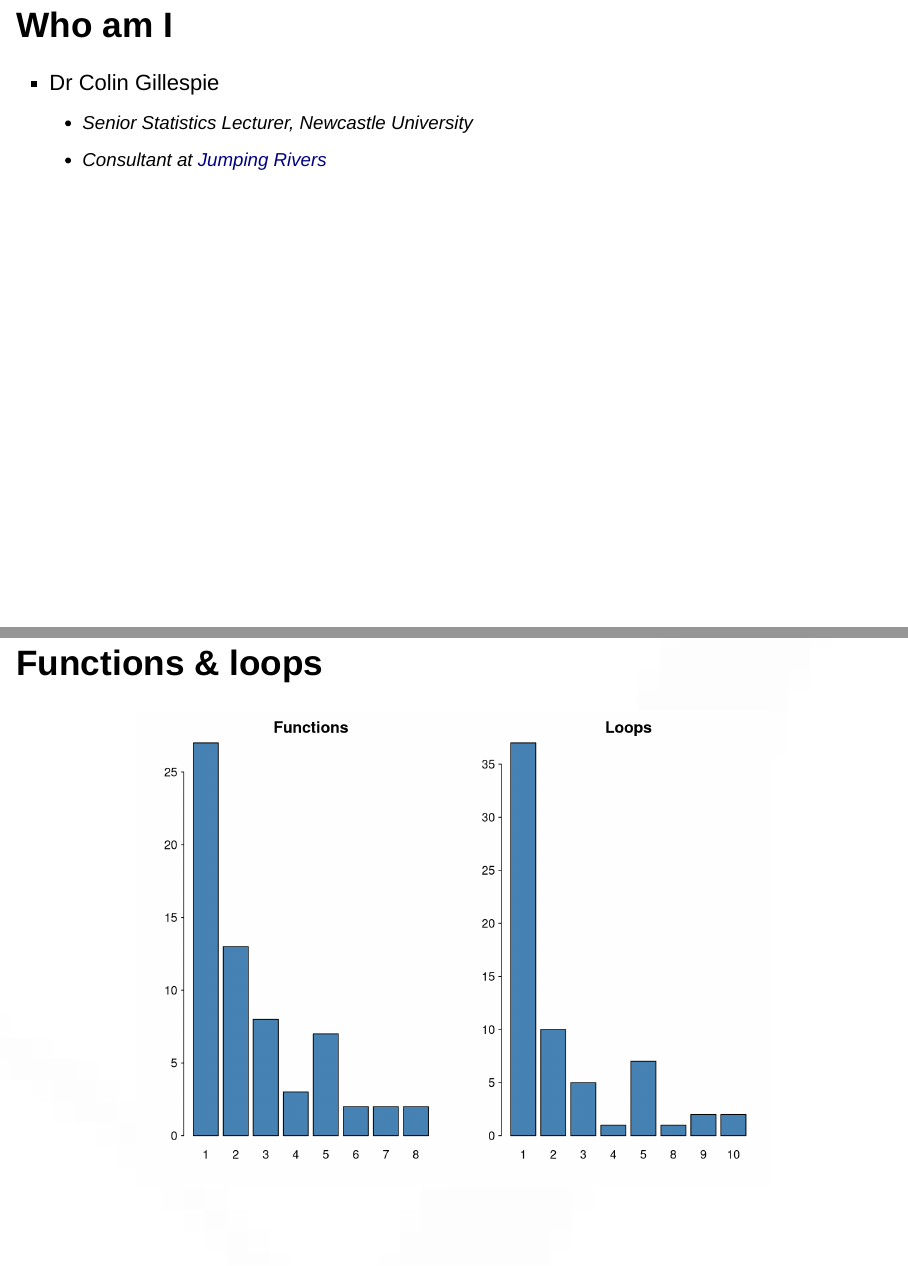
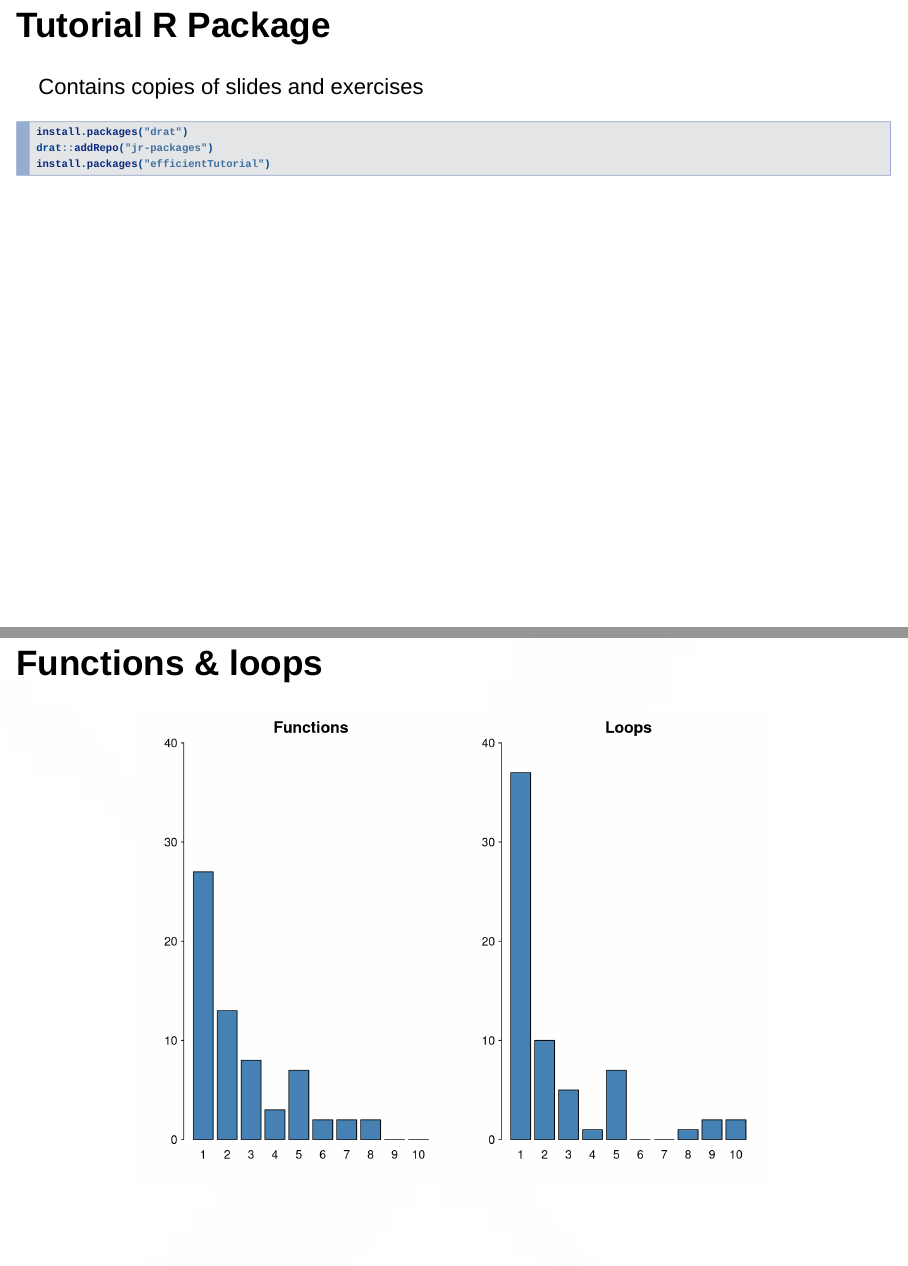
Before and after one commit to jr-packages/efficientR, an R Markdown document (vignettes/slides_welcome.Rmd): pages 3 and 8 of 18 before the commit and pages 3 and 9 of 19 after it, joined at a grey line. Rendered offline with R 4.5, knitr and Pandoc, with nearby package versions; drawn as Slidy slides in place of the format the file asks for; code that draws random numbers runs with fixed seeds of ours.

Commit message:
Tidying up

````diff
--- a/vignettes/slides_welcome.Rmd
+++ b/vignettes/slides_welcome.Rmd
@@ -19,6 +19,16 @@ setnicepar = function(mar=c(3,3,2,1),
       cex.axis=cex.axis, las=las,mfrow=mfrow,...)
 }
 ```
+
+## Tutorial R Package
+
+Contains copies of slides and exercises
+```{r eval=FALSE}
+install.packages("drat")
+drat::addRepo("jr-packages")
+install.packages("efficientTutorial")
+```
+
 
 ## Who am I
 
@@ -49,10 +59,10 @@ We also have a _Transitionning Physicist_ in the room
 
 ```{r echo=FALSE}
 setnicepar(mfrow=c(1, 2))
-r_fun = as.numeric(completed$opinionscale_nW40)
-barplot(table(r_fun), col="steelblue", main = "Functions")
-r_for = as.numeric(completed$opinionscale_LMTT)
-barplot(table(r_for), col="steelblue", main = "Loops")
+r_fun = factor(as.numeric(completed$opinionscale_nW40), levels=1:10)
+barplot(table(r_fun), col="steelblue", main = "Functions", ylim=c(0, 40))
+r_for = factor(as.numeric(completed$opinionscale_LMTT), levels=1:10)
+barplot(table(r_for), col="steelblue", main = "Loops", ylim=c(0, 40))
 ```
 
 
````
Also changed, not shown: vignettes/slides_byte.Rmd (+3 -1 lines), vignettes/slides_welcome.Rmd (6 more changed lines), 1 other file.
